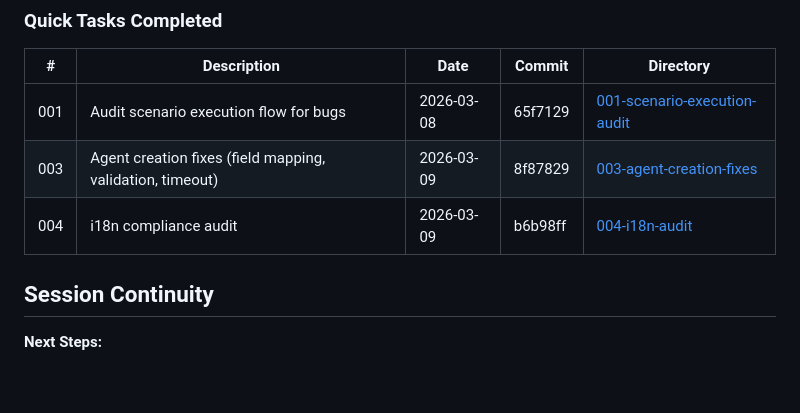
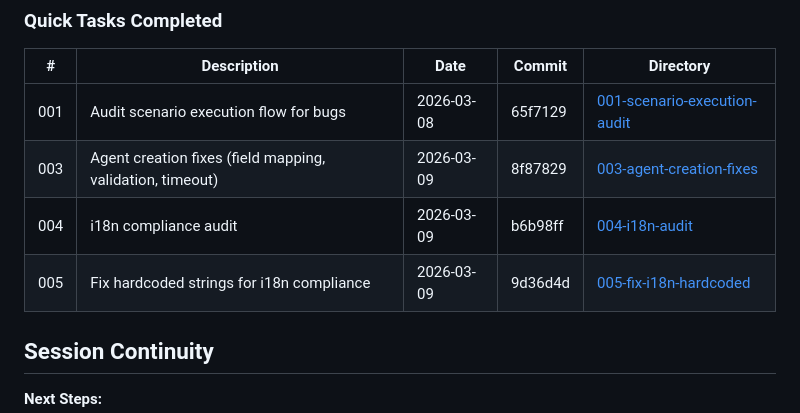
Before and after one commit to ZJU-Computational-Social-Science-Lab/Social-Sim, a Markdown page: .planning/STATE.md, the part around the change. Drawn GitHub-style; blank space fills up the shorter version.

Commit message:
docs(quick-005): complete i18n hardcoded strings fix
Fixed ~30 hardcoded strings across frontend and backend:
- Frontend: ActionSelector, ExperimentBuilder, Step5Network, Step2StarterTemplate
- Backend: experiments.py, agent_documents.py
- Added 25+ translation keys to both en.json and zh.json locale files

Key bug fix: ExperimentBuilder.tsx missing useTranslation hook

```diff
--- a/.planning/STATE.md
+++ b/.planning/STATE.md
@@ -122,6 +122,7 @@ None currently. Research addressed architecture and stack questions.
 | 001 | Audit scenario execution flow for bugs | 2026-03-08 | 65f7129 | [001-scenario-execution-audit](./quick/001-scenario-execution-audit/) |
 | 003 | Agent creation fixes (field mapping, validation, timeout) | 2026-03-09 | 8f87829 | [003-agent-creation-fixes](./quick/003-agent-creation-fixes/) |
 | 004 | i18n compliance audit | 2026-03-09 | b6b98ff | [004-i18n-audit](./quick/004-i18n-audit/) |
+| 005 | Fix hardcoded strings for i18n compliance | 2026-03-09 | 9d36d4d | [005-fix-i18n-hardcoded](./quick/005-fix-i18n-hardcoded/) |
 
 ## Session Continuity
 
```
Also changed, not shown: 1 other file.
